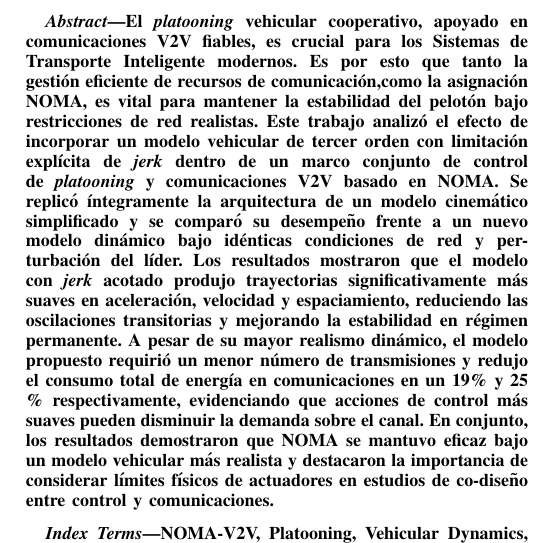
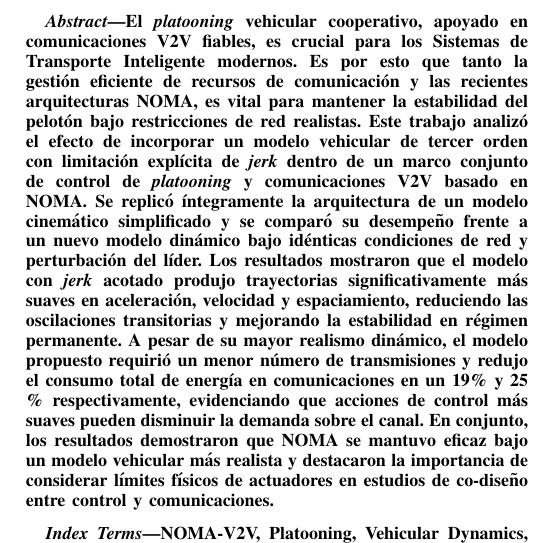
Before and after one commit to Dvckhv/-IEE3683-ProyectoNCS, a LaTeX paper (informe/bare_jrnl.tex): part of one column of page 1 of 7, cut so that both start at the same text. Compiled offline with pdfLaTeX.

Commit message:
final report v2

```diff
--- a/informe/bare_jrnl.tex
+++ b/informe/bare_jrnl.tex
@@ -28,7 +28,7 @@
 \maketitle
 
 \begin{abstract}
-El \textit{platooning} vehicular cooperativo, apoyado en comunicaciones V2V fiables, es crucial para los Sistemas de Transporte Inteligente modernos. Es por esto que tanto la gestión eficiente de recursos de comunicación,como la asignación NOMA, es vital para mantener la estabilidad del pelotón bajo restricciones de red realistas. Este trabajo analizó el efecto de incorporar un modelo vehicular de tercer orden con limitación explícita de \textit{jerk} dentro de un marco conjunto de control de \textit{platooning} y comunicaciones V2V basado en NOMA.
+El \textit{platooning} vehicular cooperativo, apoyado en comunicaciones V2V fiables, es crucial para los Sistemas de Transporte Inteligente modernos. Es por esto que tanto la gestión eficiente de recursos de comunicación y las recientes arquitecturas NOMA, es vital para mantener la estabilidad del pelotón bajo restricciones de red realistas. Este trabajo analizó el efecto de incorporar un modelo vehicular de tercer orden con limitación explícita de \textit{jerk} dentro de un marco conjunto de control de \textit{platooning} y comunicaciones V2V basado en NOMA.
 Se replicó íntegramente la arquitectura de un modelo cinemático simplificado y se comparó su desempeño frente a un nuevo modelo dinámico bajo idénticas condiciones de red y perturbación del líder.
 Los resultados mostraron que el modelo con \textit{jerk} acotado produjo trayectorias significativamente más suaves en aceleración, velocidad y espaciamiento, reduciendo las oscilaciones transitorias y mejorando la estabilidad en régimen permanente.
 A pesar de su mayor realismo dinámico, el modelo propuesto requirió un menor número de transmisiones y redujo el consumo total de energía en comunicaciones en un 19\% y 25 \% respectivamente, evidenciando que acciones de control más suaves pueden disminuir la demanda sobre el canal.
```
Also changed, not shown: informe/bare_jrnl.pdf, informe/bare_jrnl.tex (5 more changed lines).
